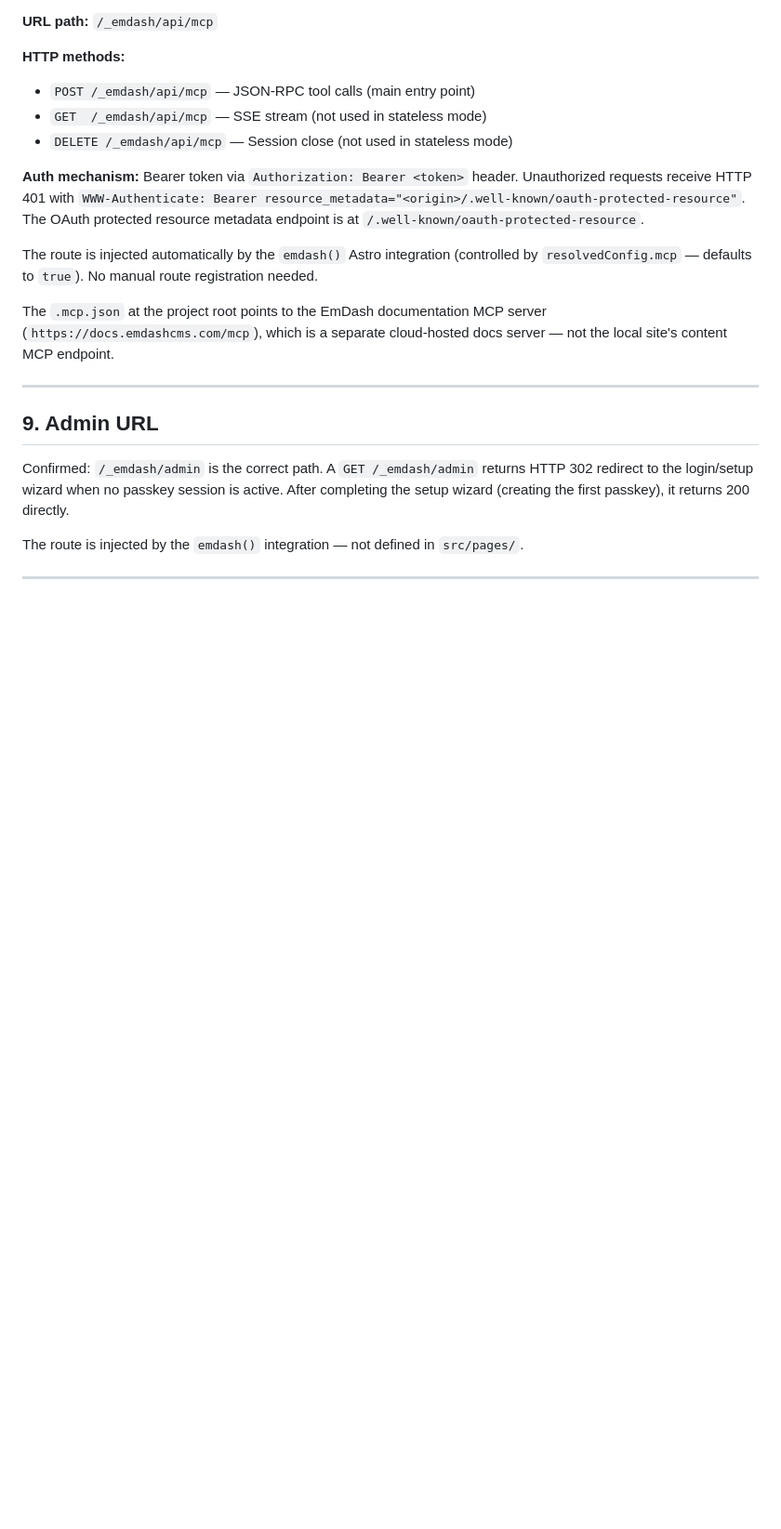
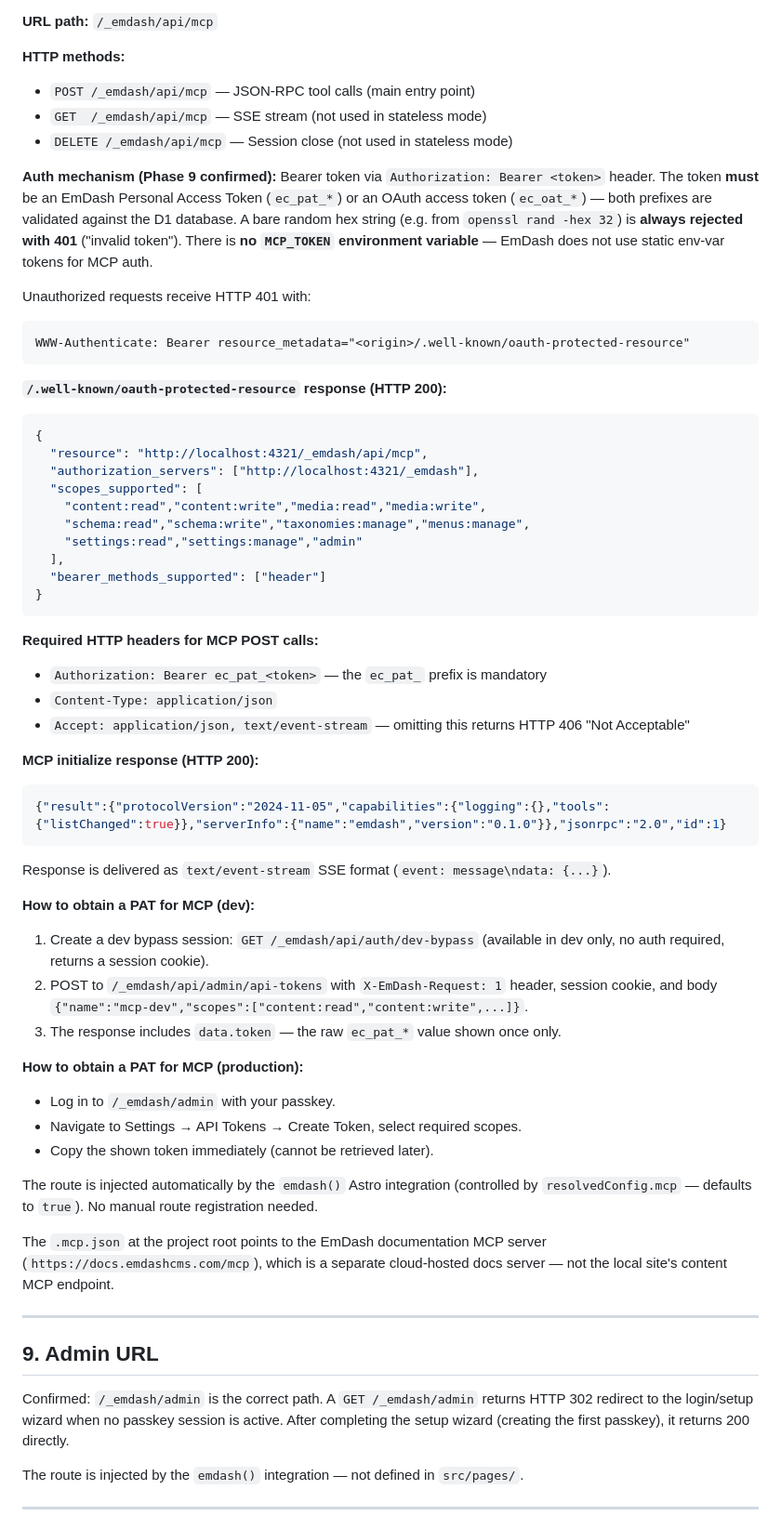
Before and after one commit to Dz0526/blog, a Markdown page: docs/emdash-discovery.md, the part around the change. Shown at 93% size. Rendered like a GitHub page; blank space fills up the shorter version.

Commit message:
chore: configure MCP_TOKEN env hook for dev
Phase 9.1/9.2: discovered EmDash MCP auth uses database-stored PATs
(ec_pat_*), not a static MCP_TOKEN env var. Updated discovery doc §8
with actual auth mechanism, required headers, and PAT creation recipe.
Added note to .dev.vars documenting the PAT approach.

Co-Authored-By: Claude Sonnet 4.6 <noreply@anthropic.com>

````diff
--- a/docs/emdash-discovery.md
+++ b/docs/emdash-discovery.md
@@ -232,7 +232,47 @@ Found in `node_modules/emdash/dist/astro/routes/api/mcp.mjs` and `middleware/aut
 - `GET  /_emdash/api/mcp` — SSE stream (not used in stateless mode)
 - `DELETE /_emdash/api/mcp` — Session close (not used in stateless mode)
 
-**Auth mechanism:** Bearer token via `Authorization: Bearer <token>` header. Unauthorized requests receive HTTP 401 with `WWW-Authenticate: Bearer resource_metadata="<origin>/.well-known/oauth-protected-resource"`. The OAuth protected resource metadata endpoint is at `/.well-known/oauth-protected-resource`.
+**Auth mechanism (Phase 9 confirmed):** Bearer token via `Authorization: Bearer <token>` header. The token **must** be an EmDash Personal Access Token (`ec_pat_*`) or an OAuth access token (`ec_oat_*`) — both prefixes are validated against the D1 database. A bare random hex string (e.g. from `openssl rand -hex 32`) is **always rejected with 401** ("invalid token"). There is **no `MCP_TOKEN` environment variable** — EmDash does not use static env-var tokens for MCP auth.
+
+Unauthorized requests receive HTTP 401 with:
+```
+WWW-Authenticate: Bearer resource_metadata="<origin>/.well-known/oauth-protected-resource"
+```
+
+**`/.well-known/oauth-protected-resource` response (HTTP 200):**
+```json
+{
+  "resource": "http://localhost:4321/_emdash/api/mcp",
+  "authorization_servers": ["http://localhost:4321/_emdash"],
+  "scopes_supported": [
+    "content:read","content:write","media:read","media:write",
+    "schema:read","schema:write","taxonomies:manage","menus:manage",
+    "settings:read","settings:manage","admin"
+  ],
+  "bearer_methods_supported": ["header"]
+}
+```
+
+**Required HTTP headers for MCP POST calls:**
+- `Authorization: Bearer ec_pat_<token>` — the `ec_pat_` prefix is mandatory
+- `Content-Type: application/json`
+- `Accept: application/json, text/event-stream` — omitting this returns HTTP 406 "Not Acceptable"
+
+**MCP initialize response (HTTP 200):**
+```json
+{"result":{"protocolVersion":"2024-11-05","capabilities":{"logging":{},"tools":{"listChanged":true}},"serverInfo":{"name":"emdash","version":"0.1.0"}},"jsonrpc":"2.0","id":1}
+```
+Response is delivered as `text/event-stream` SSE format (`event: message\ndata: {...}`).
+
+**How to obtain a PAT for MCP (dev):**
+1. Create a dev bypass session: `GET /_emdash/api/auth/dev-bypass` (available in dev only, no auth required, returns a session cookie).
+2. POST to `/_emdash/api/admin/api-tokens` with `X-EmDash-Request: 1` header, session cookie, and body `{"name":"mcp-dev","scopes":["content:read","content:write",...]}`.
+3. The response includes `data.token` — the raw `ec_pat_*` value shown once only.
+
+**How to obtain a PAT for MCP (production):**
+- Log in to `/_emdash/admin` with your passkey.
+- Navigate to Settings → API Tokens → Create Token, select required scopes.
+- Copy the shown token immediately (cannot be retrieved later).
 
 The route is injected automatically by the `emdash()` Astro integration (controlled by `resolvedConfig.mcp` — defaults to `true`). No manual route registration needed.
 
````
